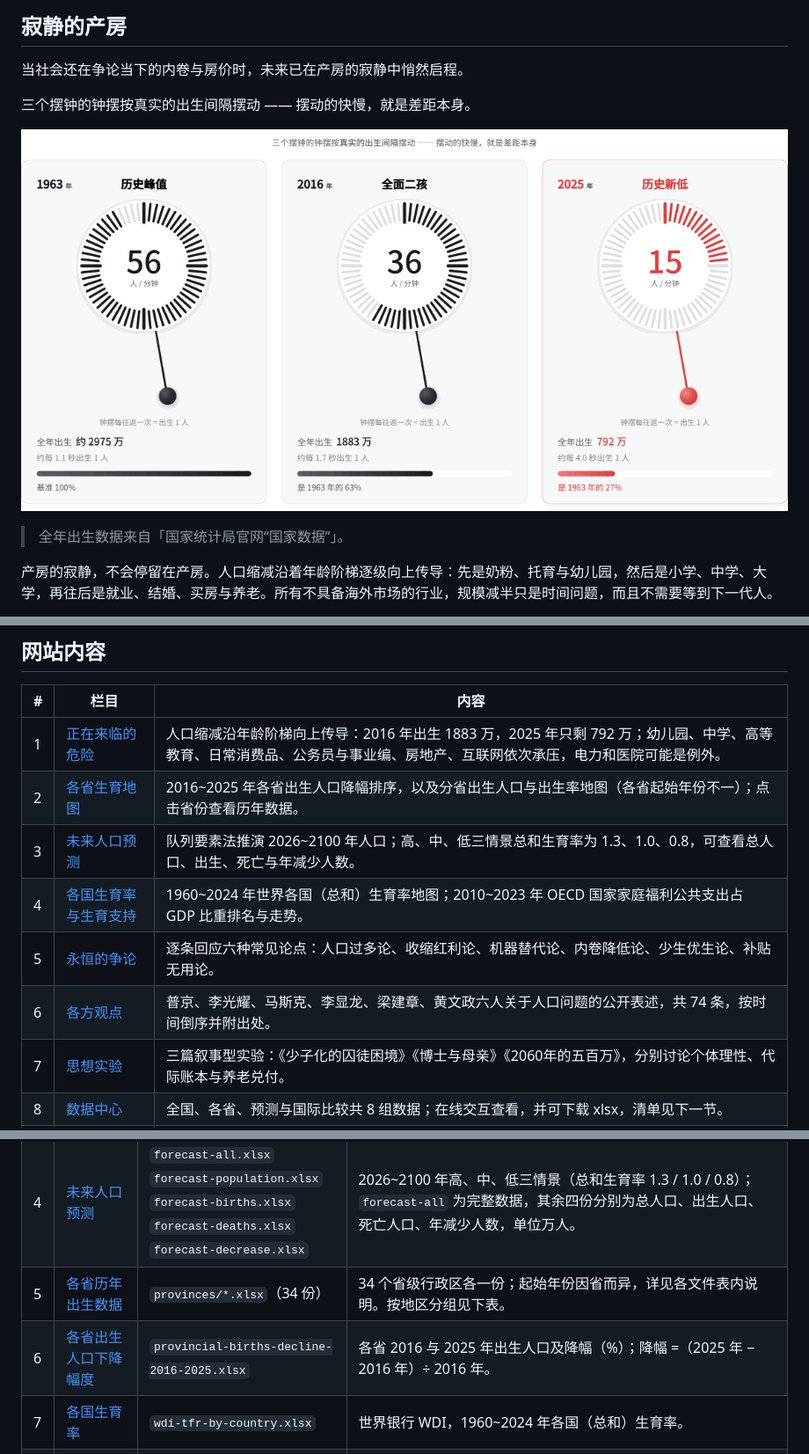
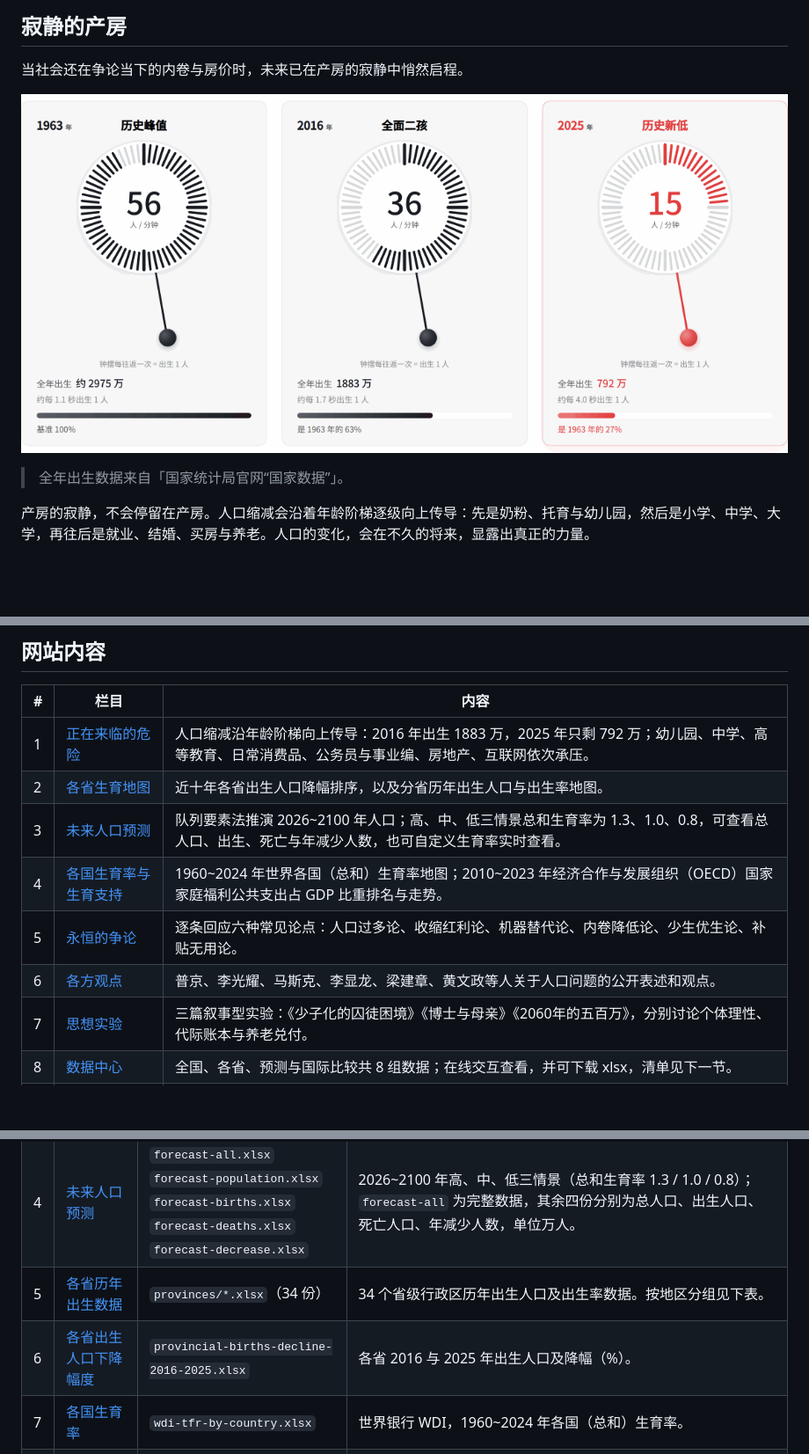
Before and after one commit to DemoArchive/demography-archive, a Markdown page: README.md, 3 parts joined by grey strips. Shown: that part at 88% size. Rendered like a GitHub page; pictures changed too: images/readme/fertility-clocks.gif; blank space fills up the shorter version.

Commit message:
Add custom TFR forecast and update README copy

```diff
--- a/README.md
+++ b/README.md
@@ -6,11 +6,9 @@
 
 当社会还在争论当下的内卷与房价时，未来已在产房的寂静中悄然启程。
 
-三个摆钟的钟摆按真实的出生间隔摆动 —— 摆动的快慢，就是差距本身。
-
 ![三个生育时钟动画：钟摆按真实的出生间隔摆动。1963 年历史峰值 56 人/分钟，2016 年全面二孩 36 人/分钟，2025 年历史新低 15 人/分钟；钟摆每往返一次代表出生 1 人。](images/readme/fertility-clocks.gif)
 
 > 全年出生数据来自「国家统计局官网“国家数据”」。
 
-产房的寂静，不会停留在产房。人口缩减沿着年龄阶梯逐级向上传导：先是奶粉、托育与幼儿园，然后是小学、中学、大学，再往后是就业、结婚、买房与养老。所有不具备海外市场的行业，规模减半只是时间问题，而且不需要等到下一代人。
+产房的寂静，不会停留在产房。人口缩减会沿着年龄阶梯逐级向上传导：先是奶粉、托育与幼儿园，然后是小学、中学、大学，再往后是就业、结婚、买房与养老。人口的变化，会在不久的将来，显露出真正的力量。
 
@@ -20,12 +18,12 @@
 
 | # | 栏目 | 内容 |
 | --- | --- | --- |
-| 1 | [正在来临的危险](https://demoarchive.net/harms/) | 人口缩减沿年龄阶梯向上传导：2016 年出生 1883 万，2025 年只剩 792 万；幼儿园、中学、高等教育、日常消费品、公务员与事业编、房地产、互联网依次承压，电力和医院可能是例外。 |
-| 2 | [各省生育地图](https://demoarchive.net/map/) | 2016\~2025 年各省出生人口降幅排序，以及分省出生人口与出生率地图（各省起始年份不一）；点击省份查看历年数据。 |
-| 3 | [未来人口预测](https://demoarchive.net/forecast/) | 队列要素法推演 2026\~2100 年人口；高、中、低三情景总和生育率为 1.3、1.0、0.8，可查看总人口、出生、死亡与年减少人数。 |
-| 4 | [各国生育率与生育支持](https://demoarchive.net/world/) | 1960\~2024 年世界各国（总和）生育率地图；2010\~2023 年 OECD 国家家庭福利公共支出占 GDP 比重排名与走势。 |
+| 1 | [正在来临的危险](https://demoarchive.net/harms/) | 人口缩减沿年龄阶梯向上传导：2016 年出生 1883 万，2025 年只剩 792 万；幼儿园、中学、高等教育、日常消费品、公务员与事业编、房地产、互联网依次承压。 |
+| 2 | [各省生育地图](https://demoarchive.net/map/) | 近十年各省出生人口降幅排序，以及分省历年出生人口与出生率地图。 |
+| 3 | [未来人口预测](https://demoarchive.net/forecast/) | 队列要素法推演 2026\~2100 年人口；高、中、低三情景总和生育率为 1.3、1.0、0.8，可查看总人口、出生、死亡与年减少人数，也可自定义生育率实时查看。 |
+| 4 | [各国生育率与生育支持](https://demoarchive.net/world/) | 1960\~2024 年世界各国（总和）生育率地图；2010\~2023 年经济合作与发展组织（OECD）国家家庭福利公共支出占 GDP 比重排名与走势。 |
 | 5 | [永恒的争论](https://demoarchive.net/debates/) | 逐条回应六种常见论点：人口过多论、收缩红利论、机器替代论、内卷降低论、少生优生论、补贴无用论。 |
-| 6 | [各方观点](https://demoarchive.net/viewpoints/) | 普京、李光耀、马斯克、李显龙、梁建章、黄文政六人关于人口问题的公开表述，共 74 条，按时间倒序并附出处。 |
+| 6 | [各方观点](https://demoarchive.net/viewpoints/) | 普京、李光耀、马斯克、李显龙、梁建章、黄文政等人关于人口问题的公开表述和观点。 |
 | 7 | [思想实验](https://demoarchive.net/thought-experiment/) | 三篇叙事型实验：《少子化的囚徒困境》《博士与母亲》《2060年的五百万》，分别讨论个体理性、代际账本与养老兑付。 |
 | 8 | [数据中心](https://demoarchive.net/datacenter/) | 全国、各省、预测与国际比较共 8 组数据；在线交互查看，并可下载 xlsx，清单见下一节。 |
 | 9 | [其他](https://demoarchive.net/other/) | 人口概念解释：总人口、出生人口、出生率、（总和）生育率、世代更替水平、老龄化与少子化、婴儿潮与回声潮；另含关于本站与联系方式。 |
@@ -42,8 +40,8 @@
 | 2 | [七普回溯出生人口](https://demoarchive.net/datacenter/#secCensus) | `population-census-2020.xlsx` | 依据 2020 年第七次全国人口普查分年龄人口，回溯“当年出生、2020 年仍健在”的人数。 |
 | 3 | [各年代年均出生人口](https://demoarchive.net/datacenter/#secDec) | `avg-births-by-decade.xlsx` | 上世纪 50 年代以来各年代出生人口年均值；2025 年为当年出生人口。 |
 | 4 | [未来人口预测](https://demoarchive.net/datacenter/#secFc) | `forecast-all.xlsx`<br>`forecast-population.xlsx`<br>`forecast-births.xlsx`<br>`forecast-deaths.xlsx`<br>`forecast-decrease.xlsx` | 2026\~2100 年高、中、低三情景（总和生育率 1.3 / 1.0 / 0.8）；`forecast-all` 为完整数据，其余四份分别为总人口、出生人口、死亡人口、年减少人数，单位万人。 |
-| 5 | [各省历年出生数据](https://demoarchive.net/datacenter/#secProv) | `provinces/*.xlsx`（34 份） | 34 个省级行政区各一份；起始年份因省而异，详见各文件表内说明。按地区分组见下表。 |
-| 6 | [各省出生人口下降幅度](https://demoarchive.net/datacenter/#secDecline) | `provincial-births-decline-2016-2025.xlsx` | 各省 2016 与 2025 年出生人口及降幅（%）；降幅 =（2025 年 − 2016 年）÷ 2016 年。 |
+| 5 | [各省历年出生数据](https://demoarchive.net/datacenter/#secProv) | `provinces/*.xlsx`（34 份） | 34 个省级行政区历年出生人口及出生率数据。按地区分组见下表。 |
+| 6 | [各省出生人口下降幅度](https://demoarchive.net/datacenter/#secDecline) | `provincial-births-decline-2016-2025.xlsx` | 各省 2016 与 2025 年出生人口及降幅（%）。 |
 | 7 | [各国生育率](https://demoarchive.net/datacenter/#secWorld) | `wdi-tfr-by-country.xlsx` | 世界银行 WDI，1960\~2024 年各国（总和）生育率。 |
 | 8 | [各国生育补贴支出](https://demoarchive.net/datacenter/#secSupport) | `public-family-spending-by-type-gdp-pct.xlsx` | OECD SOCX，2010\~2023 年各国家庭公共支出（现金及实物）占 GDP 比重。 |
 
```
Also changed, not shown: other parts of README.md (+3 -3 lines), 4 other files.
